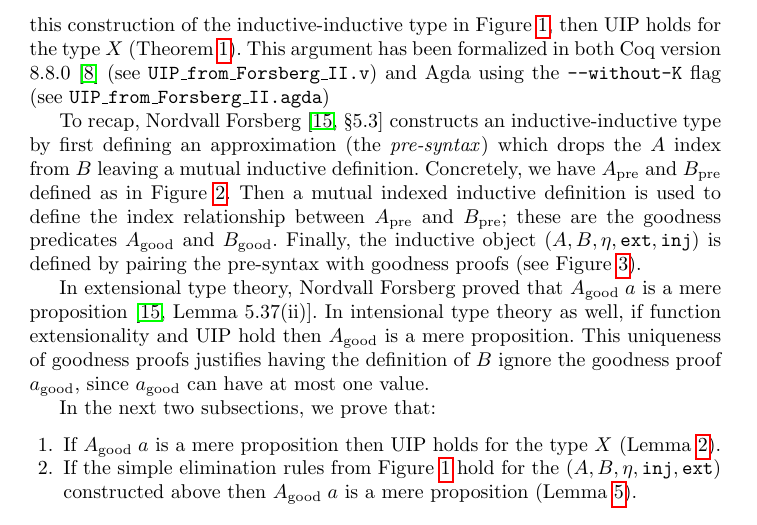
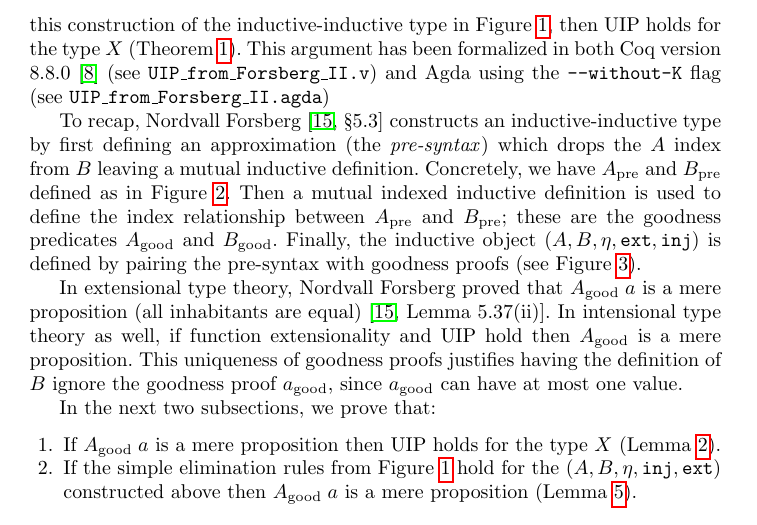
Before and after one commit to jashug/ConstructingII, a LaTeX thesis (paper/current.tex): part of page 3 of 17, cut so that both start at the same text. Compiled offline with pdfLaTeX.

Commit message:
Clarify what mere proposition means

```diff
--- a/paper/current.tex
+++ b/paper/current.tex
@@ -255,7 +255,7 @@ Here, the sorts $A$ and $B$ are defined as pairs of the pre-syntax with a goodne
 \caption{\label{example-good-mutind}Construction given by \Forsberg/}
 \end{figure}
 
-In extensional type theory, \Forsberg/ proved that $\good{A}\;a$ is a mere proposition \citep[][Lemma 5.37(ii)]{nordvallforsberg2013thesis}. In intensional type theory as well, if function extensionality and UIP hold then $\good{A}$ is a mere proposition. This uniqueness of goodness proofs justifies having the definition of $B$ ignore the goodness proof $\good{a}$, since $\good{a}$ can have at most one value.
+In extensional type theory, \Forsberg/ proved that $\good{A}\;a$ is a mere proposition (all inhabitants are equal) \citep[][Lemma 5.37(ii)]{nordvallforsberg2013thesis}. In intensional type theory as well, if function extensionality and UIP hold then $\good{A}$ is a mere proposition. This uniqueness of goodness proofs justifies having the definition of $B$ ignore the goodness proof $\good{a}$, since $\good{a}$ can have at most one value.
 
 In the next two subsections, we prove that:
 \begin{enumerate}
```
